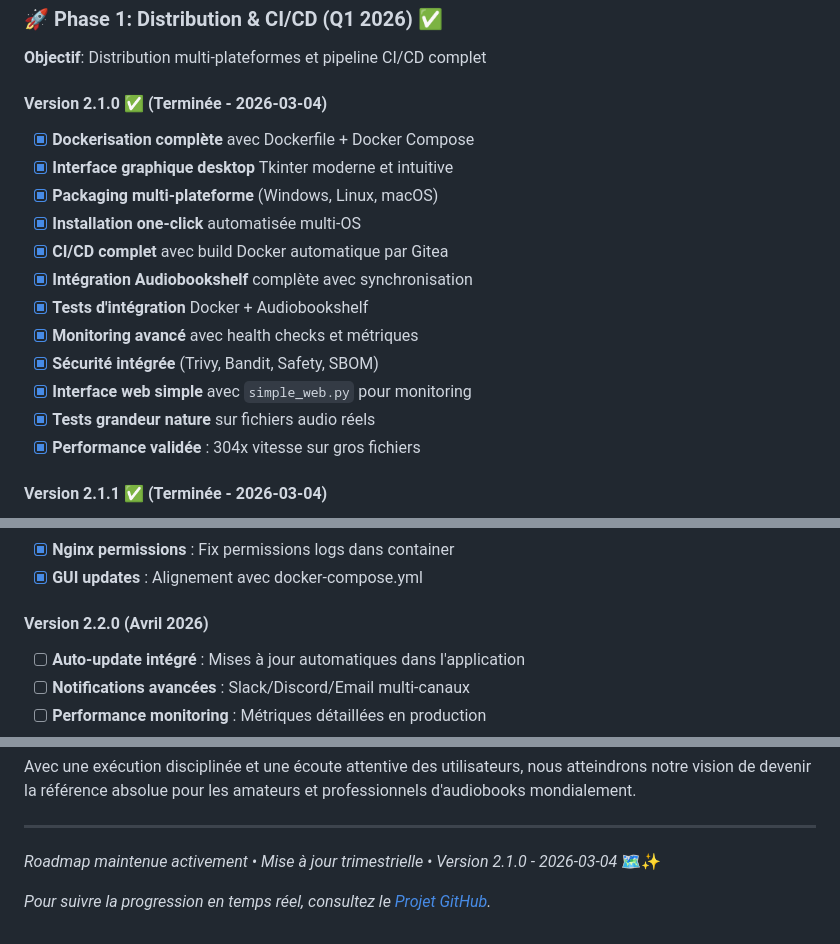
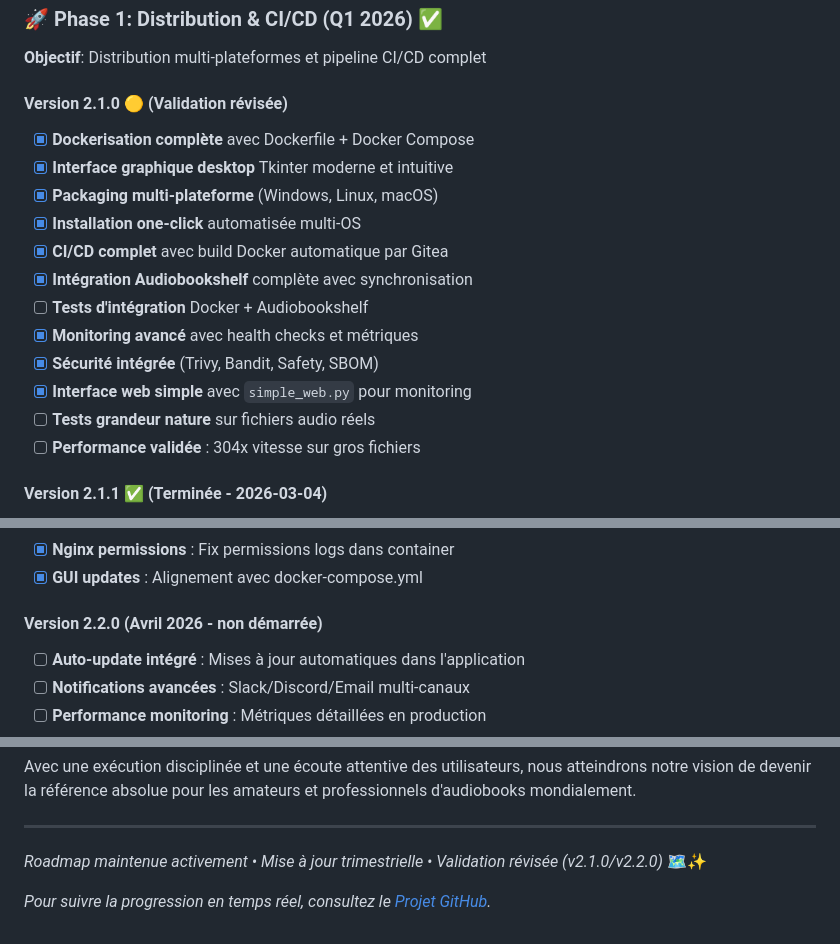
Before and after one commit to Nehwon/audiobook-master, a Markdown page: ROADMAP.md, 3 parts joined by grey strips. Drawn GitHub-style.

```diff
--- a/ROADMAP.md
+++ b/ROADMAP.md
@@ -20,19 +20,19 @@ Devenir la solution de référence pour la gestion et conversion d'audiobooks, c
 ### 🚀 **Phase 1: Distribution & CI/CD (Q1 2026)** ✅
 **Objectif**: Distribution multi-plateformes et pipeline CI/CD complet
 
-#### Version 2.1.0 ✅ (Terminée - 2026-03-04)
+#### Version 2.1.0 🟡 (Validation révisée)
 - [x] **Dockerisation complète** avec Dockerfile + Docker Compose
 - [x] **Interface graphique desktop** Tkinter moderne et intuitive
 - [x] **Packaging multi-plateforme** (Windows, Linux, macOS)
 - [x] **Installation one-click** automatisée multi-OS
 - [x] **CI/CD complet** avec build Docker automatique par Gitea
 - [x] **Intégration Audiobookshelf** complète avec synchronisation
-- [x] **Tests d'intégration** Docker + Audiobookshelf
+- [ ] **Tests d'intégration** Docker + Audiobookshelf
 - [x] **Monitoring avancé** avec health checks et métriques
 - [x] **Sécurité intégrée** (Trivy, Bandit, Safety, SBOM)
 - [x] **Interface web simple** avec `simple_web.py` pour monitoring
-- [x] **Tests grandeur nature** sur fichiers audio réels
-- [x] **Performance validée** : 304x vitesse sur gros fichiers
+- [ ] **Tests grandeur nature** sur fichiers audio réels
+- [ ] **Performance validée** : 304x vitesse sur gros fichiers
 
 #### Version 2.1.1 ✅ (Terminée - 2026-03-04)
 - [x] **GHCR Integration** : Images GitHub Container Registry automatiques
@@ -45,7 +45,7 @@ Devenir la solution de référence pour la gestion et conversion d'audiobooks, c
 - [x] **Nginx permissions** : Fix permissions logs dans container
 - [x] **GUI updates** : Alignement avec docker-compose.yml
 
-#### Version 2.2.0 (Avril 2026)
+#### Version 2.2.0 (Avril 2026 - non démarrée)
 - [ ] **Auto-update intégré** : Mises à jour automatiques dans l'application
 - [ ] **Notifications avancées** : Slack/Discord/Email multi-canaux
 - [ ] **Performance monitoring** : Métriques détaillées en production
@@ -287,6 +287,6 @@ Avec une exécution disciplinée et une écoute attentive des utilisateurs, nous
 
 ---
 
-*Roadmap maintenue activement • Mise à jour trimestrielle • Version 2.1.0 - 2026-03-04* 🗺️✨
+*Roadmap maintenue activement • Mise à jour trimestrielle • Validation révisée (v2.1.0/v2.2.0)* 🗺️✨
 
 *Pour suivre la progression en temps réel, consultez le [Projet GitHub](https://github.com/Nehwon/audiobook-master/projects).*
```
Also changed, not shown: TODO.md (+22 -28 lines).
